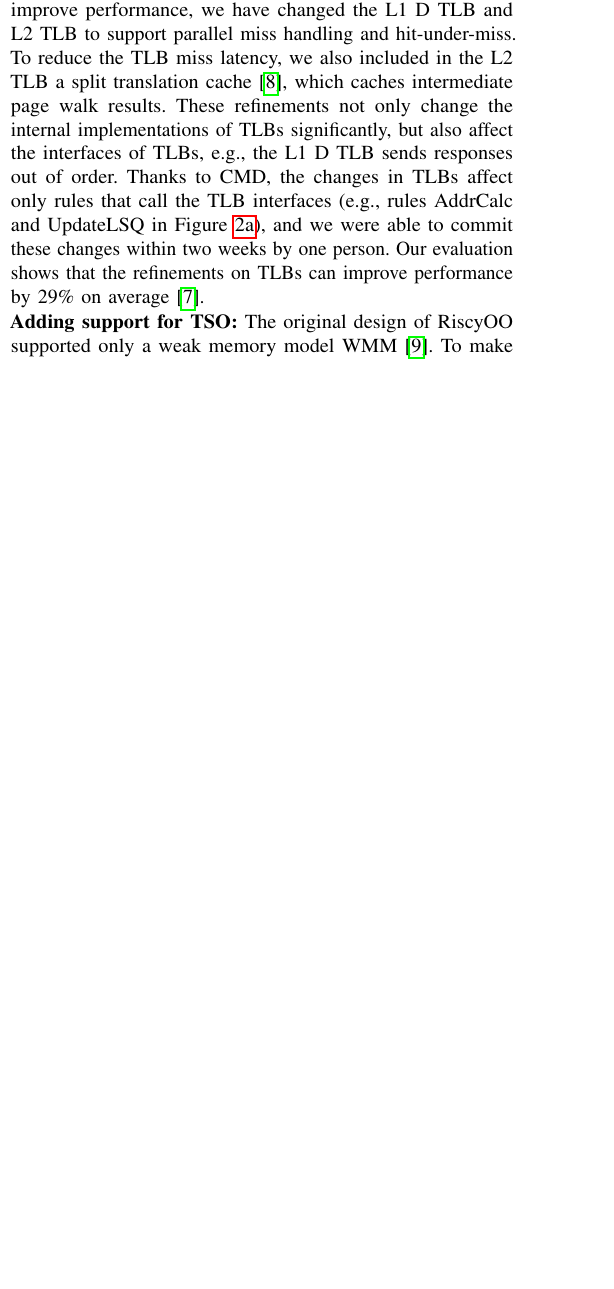
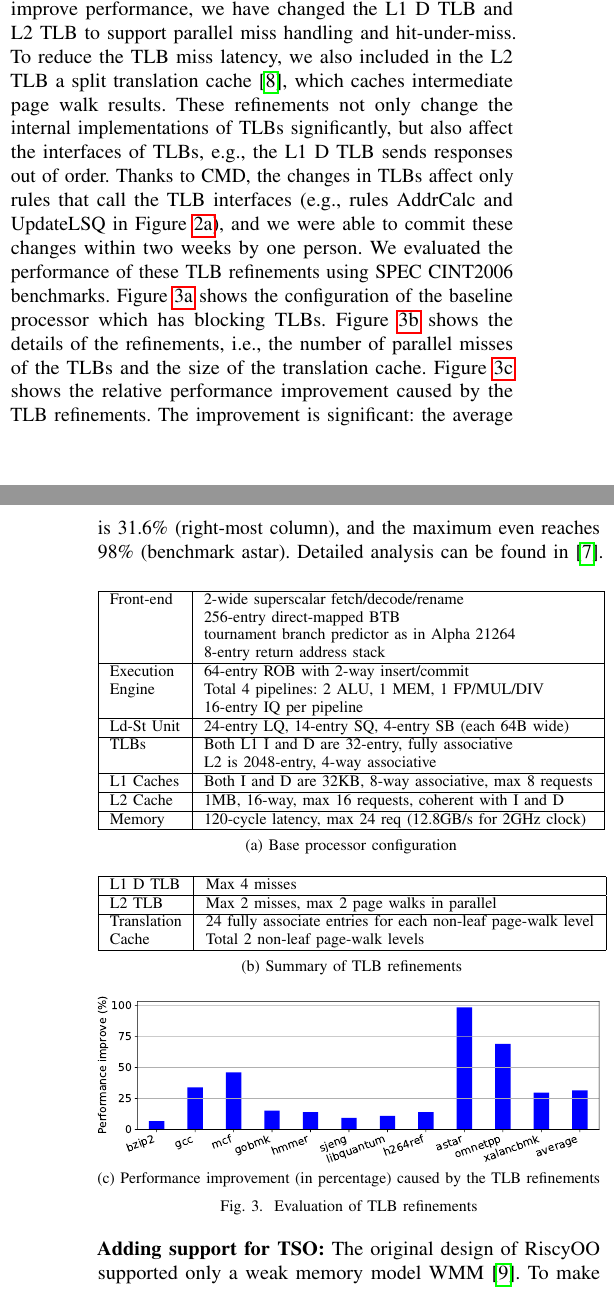
Before and after one commit to sizhuo-zhang/Micro_Top_Picks_2018, a LaTeX paper (top_picks.tex): part of one column of page 4 of 6 before the commit and two parts of the columns of pages 4 and 5 of 7 after it, the two joined at a grey line, cut so that both start at the same text, the shorter picture padded with empty space. Compiled offline with pdfLaTeX; a missing font is replaced by an installed copy or a similar font; a LaTeX package or settings file that is missing is left out.

Commit message:
add number figure

```diff
--- a/top_picks.tex
+++ b/top_picks.tex
@@ -300,7 +301,47 @@ To improve performance, we have changed the L1 D TLB and L2 TLB to support paral
 To reduce the TLB miss latency, we also included in the L2 TLB a split translation cache~\cite{translationCache}, which caches intermediate page walk results.
 These refinements not only change the internal implementations of TLBs significantly, but also affect the interfaces of TLBs, e.g., the L1 D TLB sends responses out of order.
 Thanks to CMD, the changes in TLBs affect only rules that call the TLB interfaces (e.g., rules AddrCalc and UpdateLSQ in Figure~\ref{fig:ooo:core}), and we were able to commit these changes within two weeks by one person.
-Our evaluation shows that the refinements on TLBs can improve performance by 29\% on average~\cite{riscyoo}.
+We evaluated the performance of these TLB refinements using SPEC CINT2006 benchmarks.
+Figure~\ref{fig:tlb-config} shows the configuration of the baseline processor which has blocking TLBs.
+Figure~\ref{fig:tlb-refine} shows the details of the refinements, i.e., the number of parallel misses of the TLBs and the size of the translation cache.
+Figure~\ref{fig:tlb-data} shows the relative performance improvement caused by the TLB refinements.
+The improvement is significant: the average is 31.6\% (right-most column), and the maximum even reaches 98\% (benchmark astar).
+Detailed analysis can be found in~\cite{riscyoo}.
+
+\begin{figure}[!htb]
+    \centering
+    \subfloat[Base processor configuration\label{fig:tlb-config}]{%
+    \footnotesize
+    \begin{tabular}{|l|l|}
+        \hline
+        Front-end & 2-wide superscalar fetch/decode/rename \\
+                  & 256-entry direct-mapped BTB \\
+                  & tournament branch predictor as in Alpha 21264 \\
+                  & 8-entry return address stack \\ \hline
+        Execution & 64-entry ROB with 2-way insert/commit \\
+        Engine    & Total 4 pipelines: 2 ALU, 1 MEM, 1 FP/MUL/DIV \\
+                  & 16-entry IQ per pipeline \\ \hline
+        Ld-St Unit& 24-entry LQ, 14-entry SQ, 4-entry SB (each 64B wide) \\ \hline
+        TLBs      & Both L1 I and D are 32-entry, fully associative \\
+                  & L2 is 2048-entry, 4-way associative \\ \hline
+        L1 Caches & Both I and D are 32KB, 8-way associative, max 8 requests \\ \hline
+        L2 Cache  & 1MB, 16-way, max 16 requests, coherent with I and D \\ \hline
+        Memory    & 120-cycle latency, max 24 req (12.8GB/s for 2GHz clock) \\ \hline
+    \end{tabular}%
+    }\\
+    \subfloat[Summary of TLB refinements\label{fig:tlb-refine}]{%
+    \footnotesize
+    \begin{tabular}{|l|l|}
+        \hline
+        L1 D TLB & Max 4 misses \\ \hline
+        L2 TLB & Max 2 misses, max 2 page walks in parallel \\ \hline
+        Translation & 24 fully associate entries for each non-leaf page-walk level \\
+        Cache       & Total 2 non-leaf page-walk levels \\ \hline
+    \end{tabular}%
+    }\\
+    \subfloat[Performance improvement (in percentage) caused by the TLB refinements\label{fig:tlb-data}]{\includegraphics[width=\columnwidth]{figs/spec_tlb_opt_improve.pdf}}
+    \caption{Evaluation of TLB refinements\label{fig:tlb}}
+\end{figure}
 
 \noindent\textbf{Adding support for TSO:}
 The original design of RiscyOO supported only a weak memory model WMM~\cite{wmm}.
```
Also changed, not shown: figs/spec_tlb_opt_improve.pdf (added), top_picks.tex (5 more changed lines).
